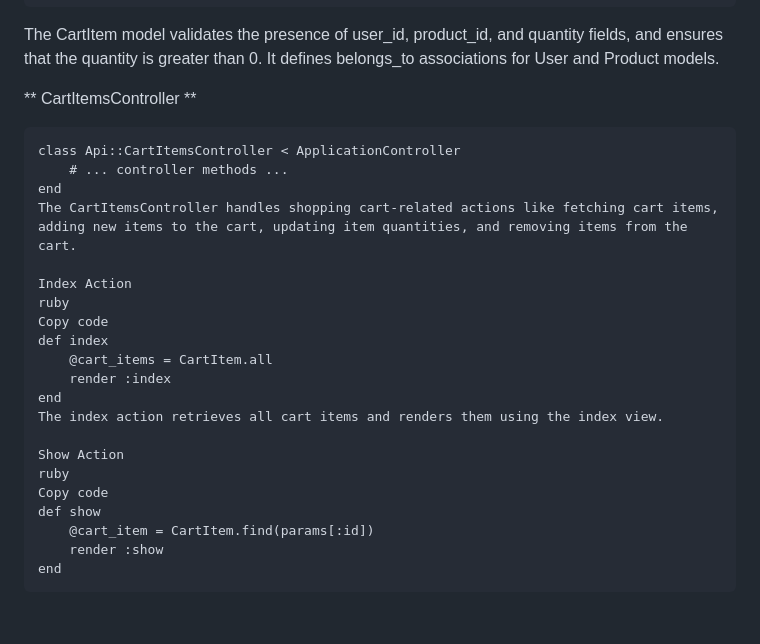
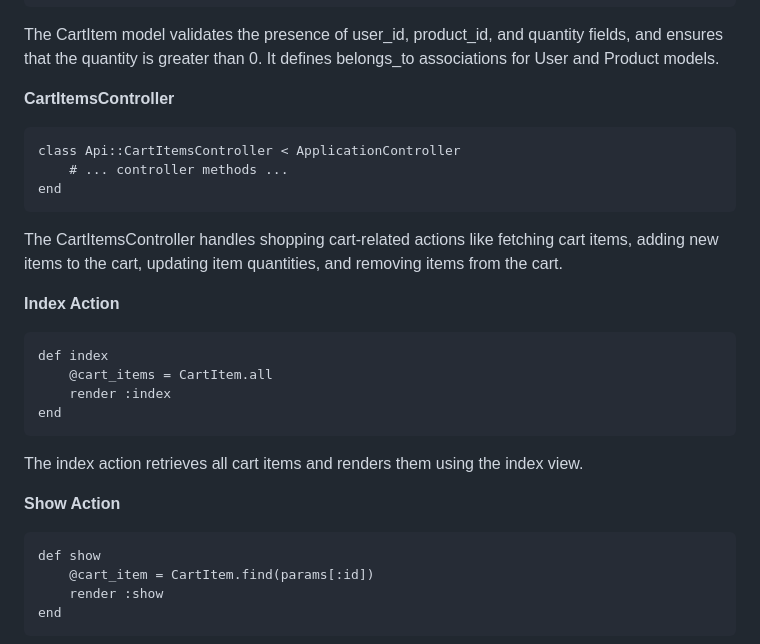
Before and after one commit to andrehanna8/Ekin, a Markdown page: README.md, the part around one of its changes. Rendered like a GitHub page; blank space fills up the shorter version.

````diff
--- a/README.md
+++ b/README.md
@@ -218,25 +218,25 @@ end
 
 The CartItem model validates the presence of user_id, product_id, and quantity fields, and ensures that the quantity is greater than 0. It defines belongs_to associations for User and Product models.
 
-** CartItemsController **
+**CartItemsController**
 ```
 class Api::CartItemsController < ApplicationController
     # ... controller methods ...
 end
+```
 The CartItemsController handles shopping cart-related actions like fetching cart items, adding new items to the cart, updating item quantities, and removing items from the cart.
 
-Index Action
-ruby
-Copy code
+**Index Action**
+```
 def index
     @cart_items = CartItem.all
     render :index
 end
+```
 The index action retrieves all cart items and renders them using the index view.
 
-Show Action
-ruby
-Copy code
+**Show Action**
+```
 def show
     @cart_item = CartItem.find(params[:id])
     render :show
````
Also changed, not shown: other parts of README.md (+0 -2 lines).
